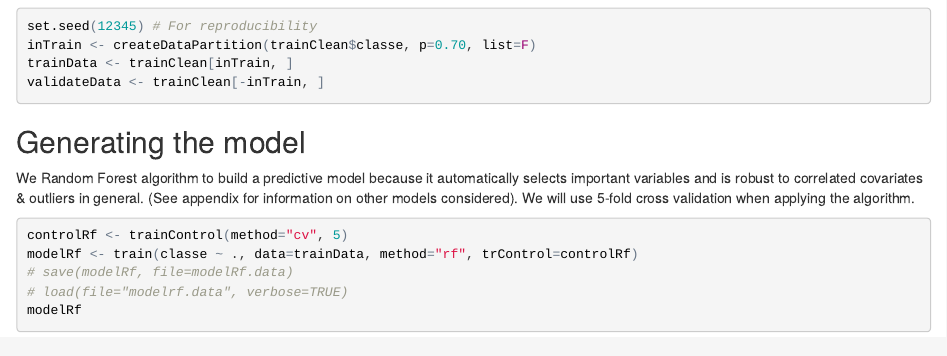
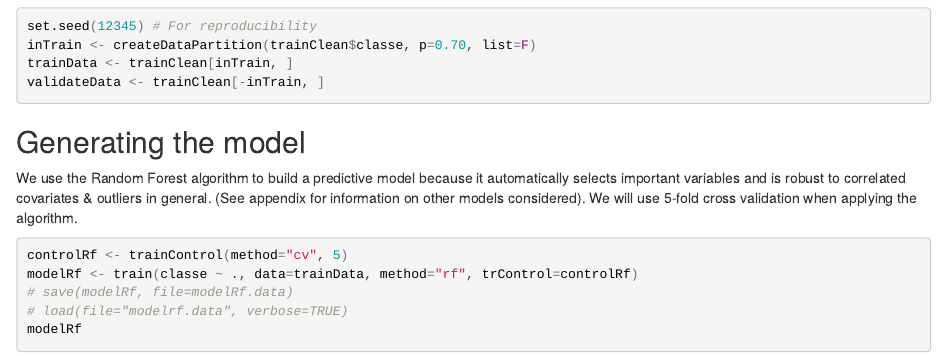
Before and after one commit to kanasethu/PracticalMachineLearning, an R Markdown document (ProjectWriteUp.Rmd): the page in a window 1100 px wide, from 2110 px down before the commit and from 2060 px down after it, so that both start at the same text. The pictures show the output file ProjectWriteUp.html that the author committed with the source, opened offline.

Commit message:
Why not?

````diff
--- a/ProjectWriteUp.Rmd
+++ b/ProjectWriteUp.Rmd
@@ -116,7 +116,7 @@ validateData <- trainClean[-inTrain, ]
 ```
 
 ## Generating the model
-We Random Forest algorithm to build a predictive model because it automatically selects important variables and is robust to correlated covariates & outliers in general. (See appendix for information on other models considered).  We will use 5-fold cross validation when applying the algorithm.
+We use the Random Forest algorithm to build a predictive model because it automatically selects important variables and is robust to correlated covariates & outliers in general. (See appendix for information on other models considered).  We will use 5-fold cross validation when applying the algorithm.
 
 ```{r, cache=TRUE}
 controlRf <- trainControl(method="cv", 5)
````
Also changed, not shown: ProjectWriteUp.html.
